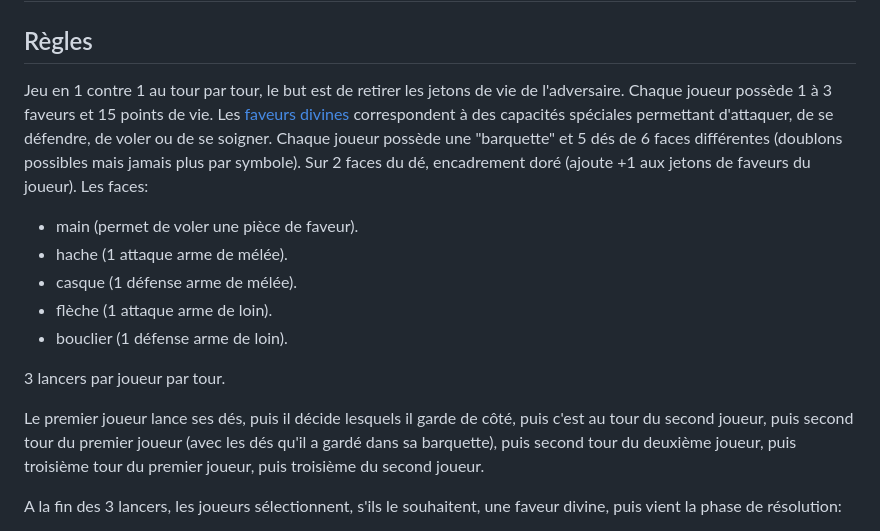
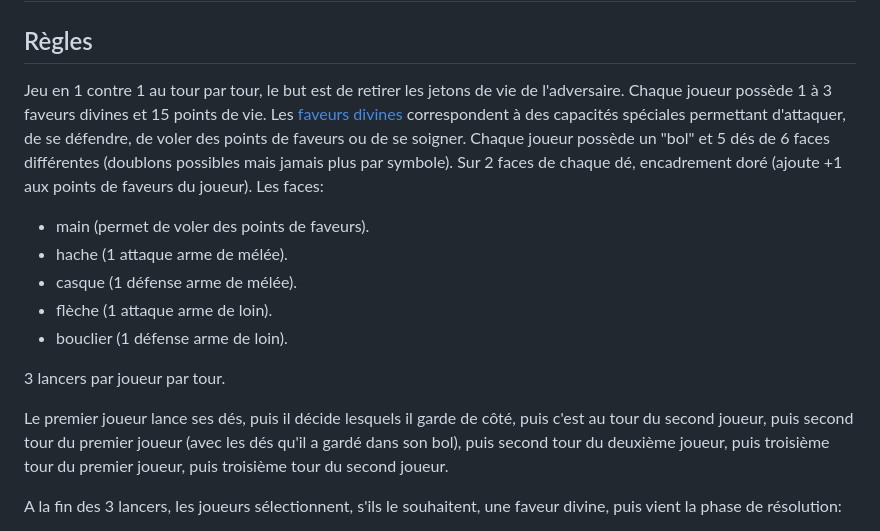
Before and after one commit to CodeX-Syndicate/Orlog, a Markdown page: README.md, the part around one of its changes. Drawn GitHub-style.

```diff
--- a/README.md
+++ b/README.md
@@ -3,13 +3,13 @@
 ## Règles
 
 Jeu en 1 contre 1 au tour par tour, le but est de retirer les jetons de vie de l'adversaire.
-Chaque joueur possède 1 à 3 faveurs et 15 points de vie.
-Les [faveurs divines](#faveurs-divines) correspondent à des capacités spéciales permettant d'attaquer, de se défendre, de voler ou de se soigner.
-Chaque joueur possède une "barquette" et 5 dés de 6 faces différentes (doublons possibles mais jamais plus par symbole).
-Sur 2 faces du dé, encadrement doré (ajoute +1 aux jetons de faveurs du joueur).
+Chaque joueur possède 1 à 3 faveurs divines et 15 points de vie.
+Les [faveurs divines](#faveurs-divines) correspondent à des capacités spéciales permettant d'attaquer, de se défendre, de voler des points de faveurs ou de se soigner.
+Chaque joueur possède un "bol" et 5 dés de 6 faces différentes (doublons possibles mais jamais plus par symbole).
+Sur 2 faces de chaque dé, encadrement doré (ajoute +1 aux points de faveurs du joueur).
 Les faces:
 
-- main (permet de voler une pièce de faveur).
+- main (permet de voler des points de faveurs).
 - hache (1 attaque arme de mélée).
 - casque (1 défense arme de mélée).
 - flèche (1 attaque arme de loin).
@@ -17,7 +17,7 @@ Les faces:
 
 3 lancers par joueur par tour.
 
-Le premier joueur lance ses dés, puis il décide lesquels il garde de côté, puis c'est au tour du second joueur, puis second tour du premier joueur (avec les dés qu'il a gardé dans sa barquette), puis second tour du deuxième joueur, puis troisième tour du premier joueur, puis troisième du second joueur.
+Le premier joueur lance ses dés, puis il décide lesquels il garde de côté, puis c'est au tour du second joueur, puis second tour du premier joueur (avec les dés qu'il a gardé dans son bol), puis second tour du deuxième joueur, puis troisième tour du premier joueur, puis troisième tour du second joueur.
 
 A la fin des 3 lancers, les joueurs sélectionnent, s'ils le souhaitent, une faveur divine, puis vient la phase de résolution:
 
```
Also changed, not shown: other parts of README.md (+58 -58 lines).
